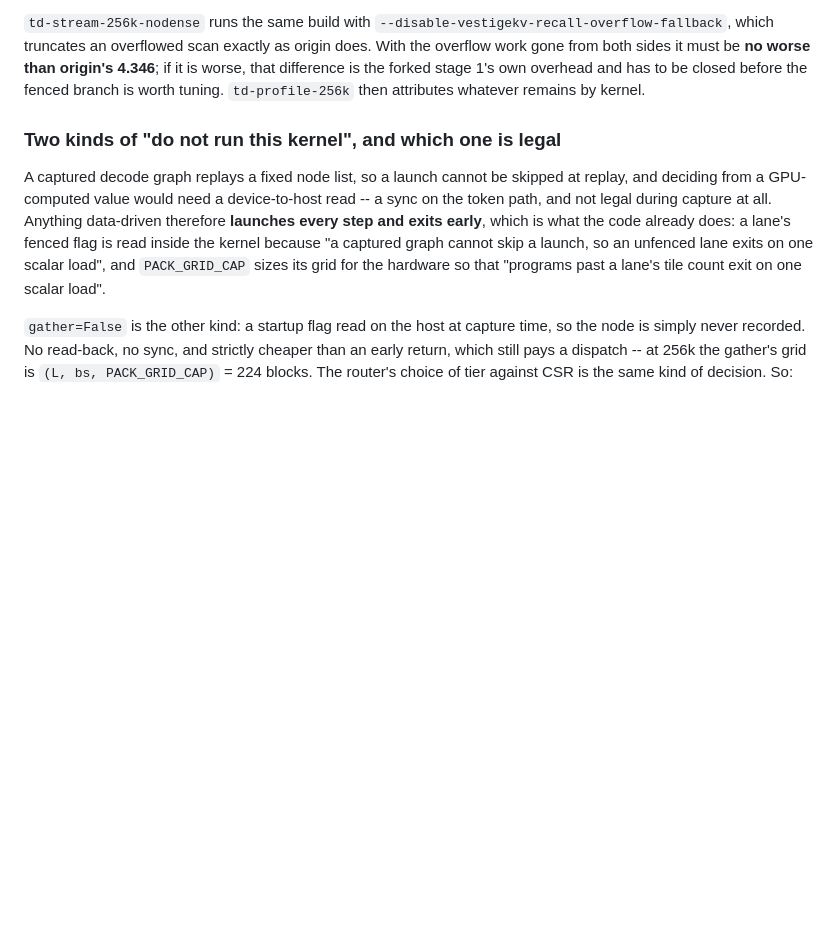
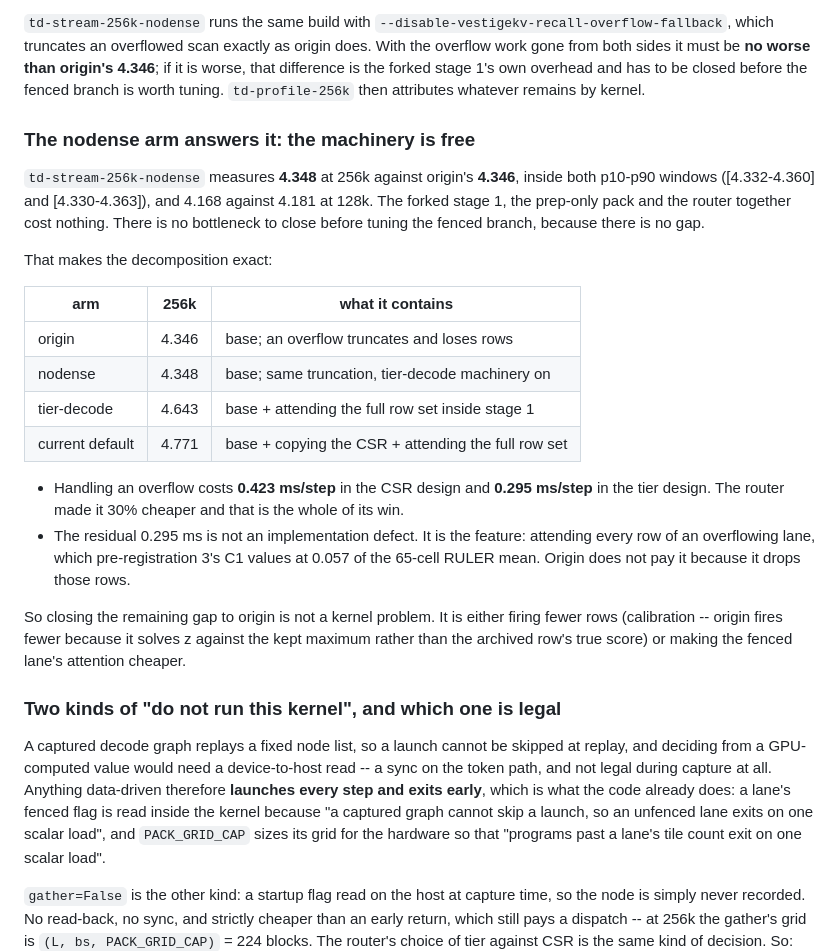
Before and after one commit to fan-wenjie/vestigekv, a Markdown page: mexp/kimi/perf_audit_origin_vs_current.md, the part around the change. GitHub-like rendering; blank space fills up the shorter version.

Commit message:
The nodense arm matches origin: the tier-decode machinery is free
4.348 against origin's 4.346 at 256k, inside both windows, and 4.168
against 4.181 at 128k. The forked stage 1, the prep-only pack and the
router cost nothing, so there is no bottleneck to close first.

The decomposition is then exact: handling an overflow costs 0.423 ms/step
in the CSR design and 0.295 in the tier design, so the router made it 30%
cheaper, and the residual is the feature rather than a defect -- attending
an overflowing lane's full row set, which C1 values at 0.057 of the RULER
mean and which origin does not pay because it drops those rows.

Co-Authored-By: Claude Fable 5.1 <noreply@anthropic.com>

```diff
--- a/mexp/kimi/perf_audit_origin_vs_current.md
+++ b/mexp/kimi/perf_audit_origin_vs_current.md
@@ -400,6 +400,36 @@ the forked stage 1's own overhead and has to be closed before the fenced
 branch is worth tuning. `td-profile-256k` then attributes whatever remains by
 kernel.
 
+### The nodense arm answers it: the machinery is free
+
+`td-stream-256k-nodense` measures **4.348** at 256k against origin's **4.346**,
+inside both p10-p90 windows ([4.332-4.360] and [4.330-4.363]), and 4.168
+against 4.181 at 128k. The forked stage 1, the prep-only pack and the router
+together cost nothing. There is no bottleneck to close before tuning the
+fenced branch, because there is no gap.
+
+That makes the decomposition exact:
+
+| arm | 256k | what it contains |
+|---|---|---|
+| origin | 4.346 | base; an overflow truncates and loses rows |
+| nodense | 4.348 | base; same truncation, tier-decode machinery on |
+| tier-decode | 4.643 | base + attending the full row set inside stage 1 |
+| current default | 4.771 | base + copying the CSR + attending the full row set |
+
+- Handling an overflow costs **0.423 ms/step** in the CSR design and **0.295
+  ms/step** in the tier design. The router made it 30% cheaper and that is the
+  whole of its win.
+- The residual 0.295 ms is not an implementation defect. It is the feature:
+  attending every row of an overflowing lane, which pre-registration 3's C1
+  values at 0.057 of the 65-cell RULER mean. Origin does not pay it because it
+  drops those rows.
+
+So closing the remaining gap to origin is not a kernel problem. It is either
+firing fewer rows (calibration -- origin fires fewer because it solves z
+against the kept maximum rather than the archived row's true score) or making
+the fenced lane's attention cheaper.
+
 ### Two kinds of "do not run this kernel", and which one is legal
 
 A captured decode graph replays a fixed node list, so a launch cannot be
```
